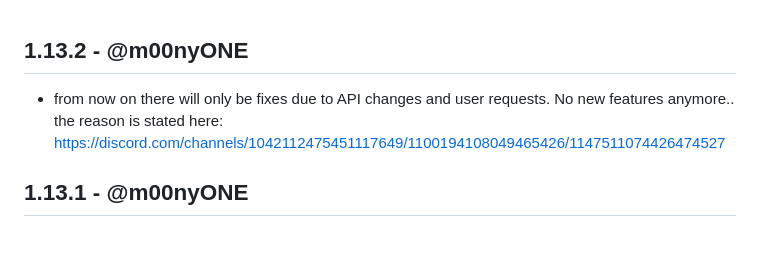
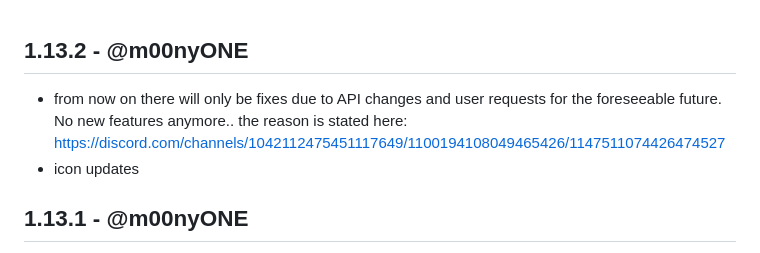
Before and after one commit to m00nyONE/HodorReflexes, a Markdown page: CHANGELOG.md, the part around the change. Rendered like a GitHub page.

```diff
--- a/CHANGELOG.md
+++ b/CHANGELOG.md
@@ -1,6 +1,7 @@
 ## 1.13.2 - @m00nyONE
-- from now on there will only be fixes due to API changes and user requests. No new features anymore..
+- from now on there will only be fixes due to API changes and user requests for the foreseeable future. No new features anymore..
   the reason is stated here: https://discord.com/channels/1042112475451117649/1100194108049465426/1147511074426474527
+- icon updates
 
 ## 1.13.1 - @m00nyONE
 - fixed colos ultimate cost - This is fixed to 175 even if the pestilence colos is equipped. A fix on that will come in a future update. But who uses the other morph now anyways
```
